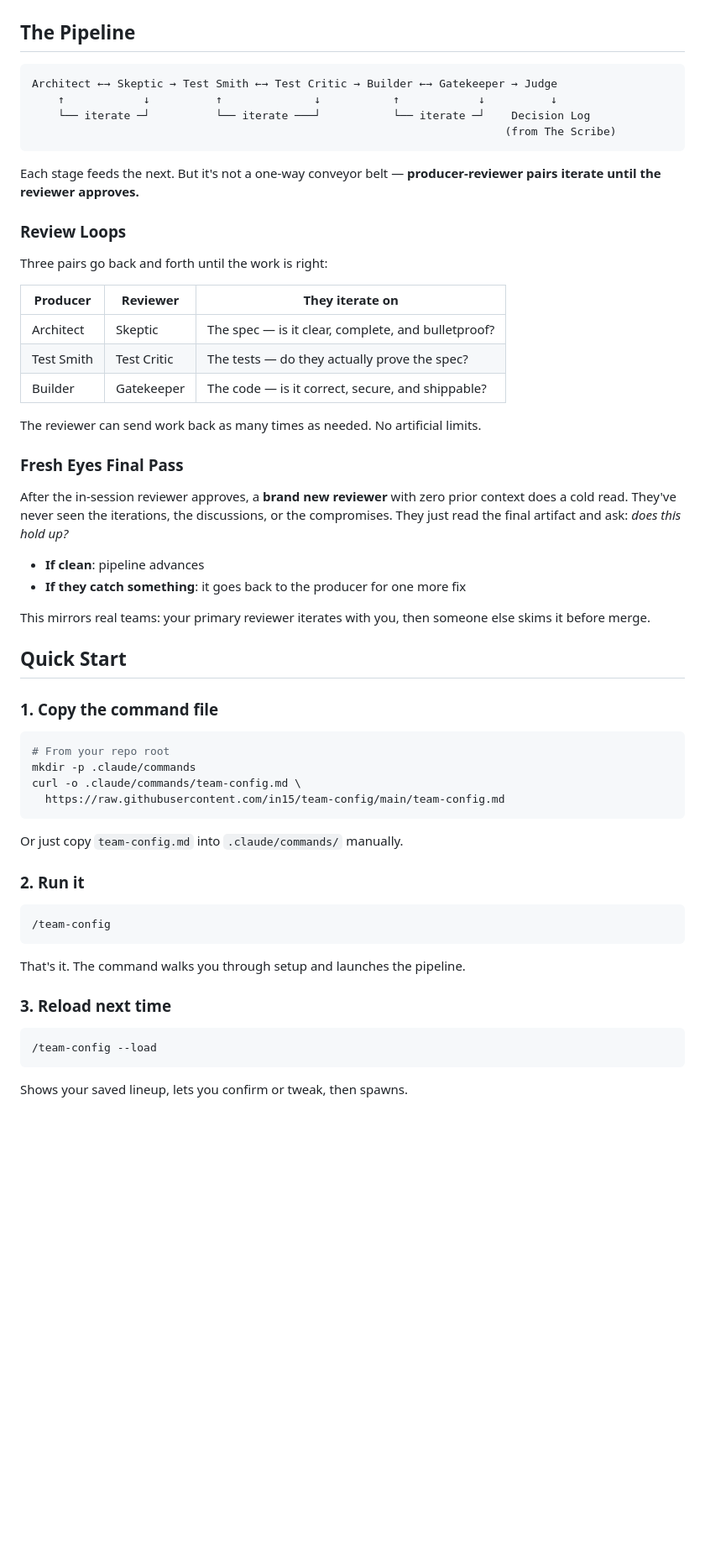
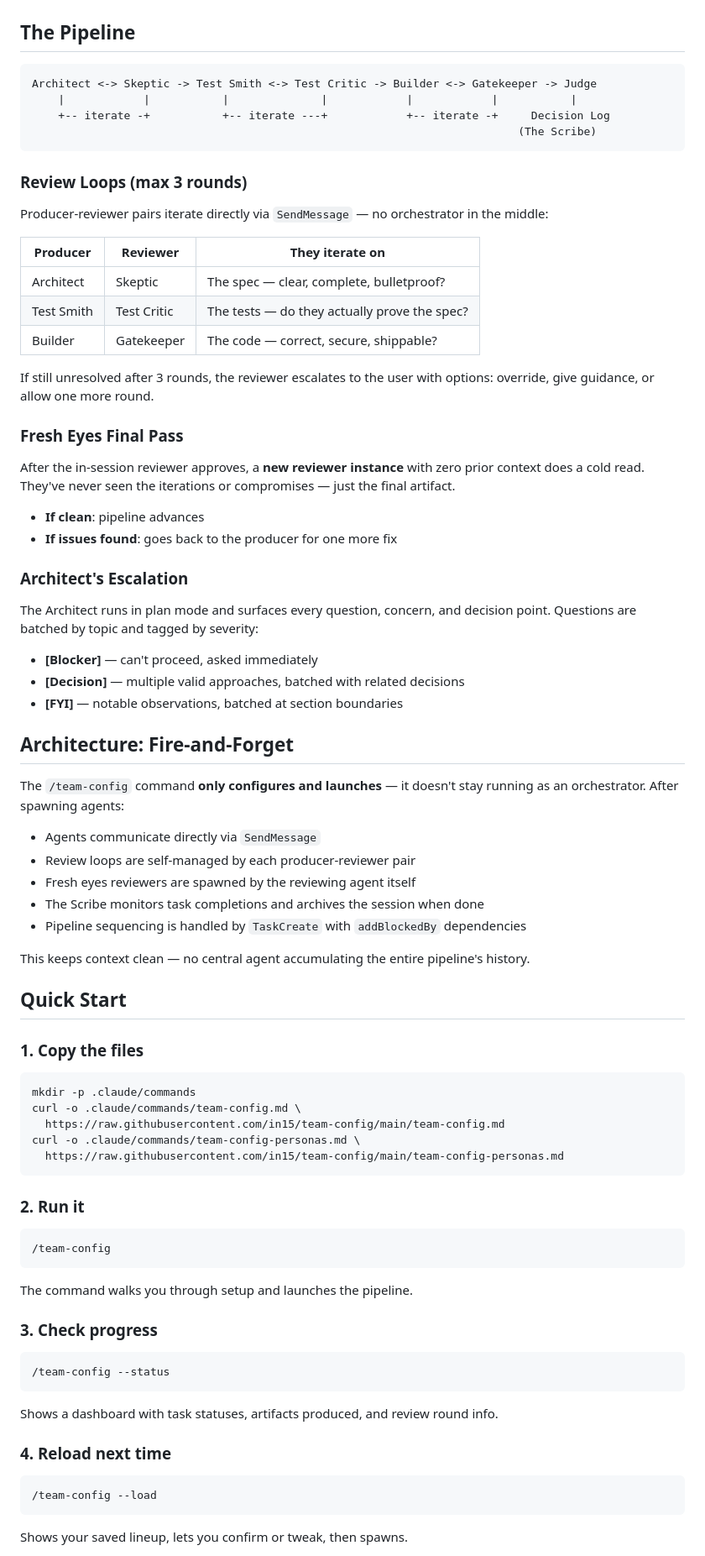
Before and after one commit to in15/team-config, a Markdown page: README.md, the part around one of its changes. Shown at 84% size. GitHub-like rendering; blank space fills up the shorter version.

````diff
--- a/README.md
+++ b/README.md
@@ -31,47 +40,62 @@ A single file you drop into any repo's `.claude/commands/` directory. Run `/team
 ## The Pipeline
 
 ```
-Architect ←→ Skeptic → Test Smith ←→ Test Critic → Builder ←→ Gatekeeper → Judge
-    ↑            ↓          ↑              ↓           ↑            ↓          ↓
-    └── iterate ─┘          └── iterate ───┘           └── iterate ─┘    Decision Log
-                                                                        (from The Scribe)
+Architect <-> Skeptic -> Test Smith <-> Test Critic -> Builder <-> Gatekeeper -> Judge
+    |            |           |              |            |            |           |
+    +-- iterate -+           +-- iterate ---+            +-- iterate -+     Decision Log
+                                                                          (The Scribe)
 ```
 
-Each stage feeds the next. But it's not a one-way conveyor belt — **producer-reviewer pairs iterate until the reviewer approves.**
+### Review Loops (max 3 rounds)
 
-### Review Loops
-
-Three pairs go back and forth until the work is right:
+Producer-reviewer pairs iterate directly via `SendMessage` — no orchestrator in the middle:
 
 | Producer | Reviewer | They iterate on |
 |----------|----------|----------------|
-| Architect | Skeptic | The spec — is it clear, complete, and bulletproof? |
+| Architect | Skeptic | The spec — clear, complete, bulletproof? |
 | Test Smith | Test Critic | The tests — do they actually prove the spec? |
-| Builder | Gatekeeper | The code — is it correct, secure, and shippable? |
+| Builder | Gatekeeper | The code — correct, secure, shippable? |
 
-The reviewer can send work back as many times as needed. No artificial limits.
+If still unresolved after 3 rounds, the reviewer escalates to the user with options: override, give guidance, or allow one more round.
 
 ### Fresh Eyes Final Pass
 
-After the in-session reviewer approves, a **brand new reviewer** with zero prior context does a cold read. They've never seen the iterations, the discussions, or the compromises. They just read the final artifact and ask: *does this hold up?*
+After the in-session reviewer approves, a **new reviewer instance** with zero prior context does a cold read. They've never seen the iterations or compromises — just the final artifact.
 
 - **If clean**: pipeline advances
-- **If they catch something**: it goes back to the producer for one more fix
+- **If issues found**: goes back to the producer for one more fix
 
-This mirrors real teams: your primary reviewer iterates with you, then someone else skims it before merge.
+### Architect's Escalation
+
+The Architect runs in plan mode and surfaces every question, concern, and decision point. Questions are batched by topic and tagged by severity:
+
+- **[Blocker]** — can't proceed, asked immediately
+- **[Decision]** — multiple valid approaches, batched with related decisions
+- **[FYI]** — notable observations, batched at section boundaries
+
+## Architecture: Fire-and-Forget
+
+The `/team-config` command **only configures and launches** — it doesn't stay running as an orchestrator. After spawning agents:
+
+- Agents communicate directly via `SendMessage`
+- Review loops are self-managed by each producer-reviewer pair
+- Fresh eyes reviewers are spawned by the reviewing agent itself
+- The Scribe monitors task completions and archives the session when done
+- Pipeline sequencing is handled by `TaskCreate` with `addBlockedBy` dependencies
+
+This keeps context clean — no central agent accumulating the entire pipeline's history.
 
 ## Quick Start
 
-### 1. Copy the command file
+### 1. Copy the files
 
 ```bash
-# From your repo root
 mkdir -p .claude/commands
 curl -o .claude/commands/team-config.md \
   https://raw.githubusercontent.com/in15/team-config/main/team-config.md
+curl -o .claude/commands/team-config-personas.md \
+  https://raw.githubusercontent.com/in15/team-config/main/team-config-personas.md
 ```
-
-Or just copy `team-config.md` into `.claude/commands/` manually.
 
 ### 2. Run it
 
@@ -79,9 +103,17 @@ Or just copy `team-config.md` into `.claude/commands/` manually.
 /team-config
 ```
 
-That's it. The command walks you through setup and launches the pipeline.
+The command walks you through setup and launches the pipeline.
 
-### 3. Reload next time
+### 3. Check progress
+
+```
+/team-config --status
+```
+
+Shows a dashboard with task statuses, artifacts produced, and review round info.
+
+### 4. Reload next time
 
 ```
 /team-config --load
````
Also changed, not shown: other parts of README.md (+27 -18 lines).
